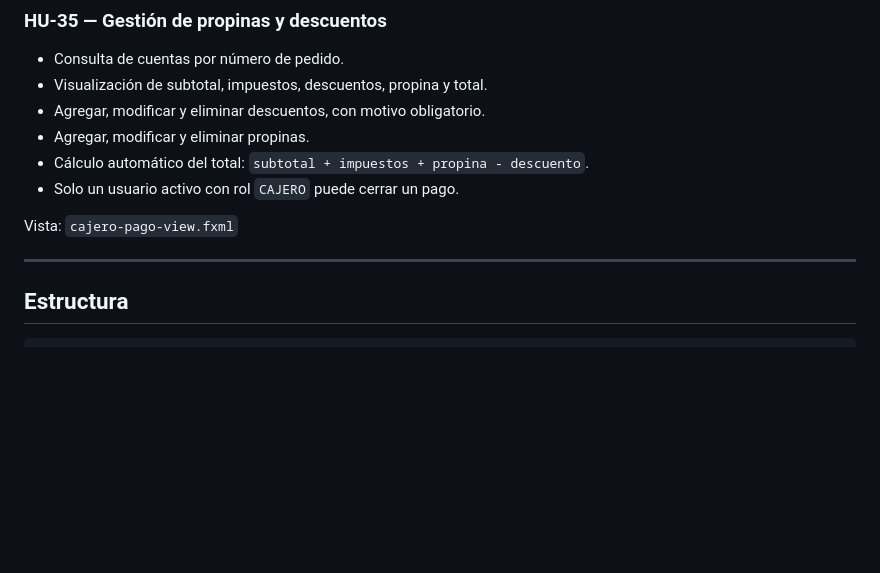
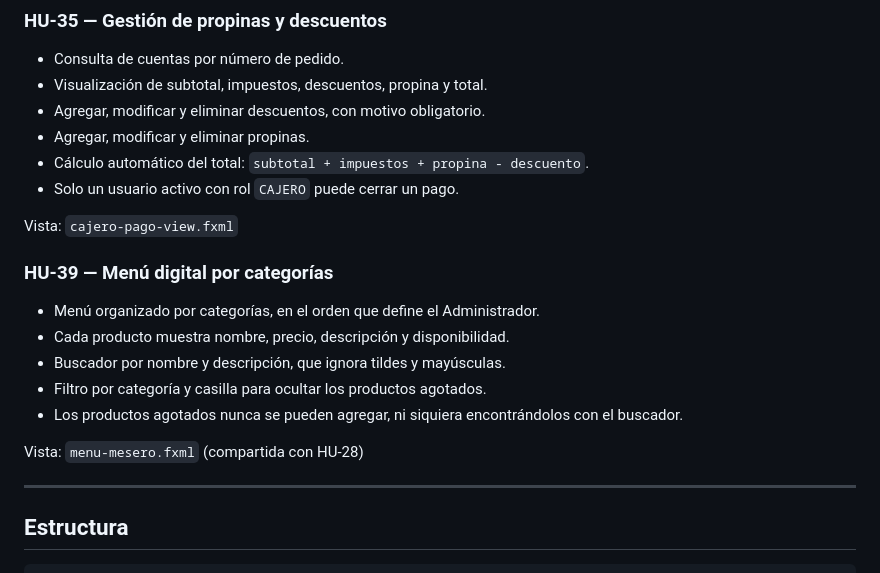
Before and after one commit to puj-course/FIS_2630_1204_G2, a Markdown page: GastroFlow/README.md, the part around the change. Rendered like a GitHub page; blank space fills up the shorter version.

Commit message:
docs: documentar el menu digital en el README (#72)

```diff
--- a/GastroFlow/README.md
+++ b/GastroFlow/README.md
@@ -30,6 +30,16 @@ Vistas: `admin-disponibilidad.fxml`, `menu-mesero.fxml`
 - Solo un usuario activo con rol `CAJERO` puede cerrar un pago.
 
 Vista: `cajero-pago-view.fxml`
+
+### HU-39 — Menú digital por categorías
+
+- Menú organizado por categorías, en el orden que define el Administrador.
+- Cada producto muestra nombre, precio, descripción y disponibilidad.
+- Buscador por nombre y descripción, que ignora tildes y mayúsculas.
+- Filtro por categoría y casilla para ocultar los productos agotados.
+- Los productos agotados nunca se pueden agregar, ni siquiera encontrándolos con el buscador.
+
+Vista: `menu-mesero.fxml` (compartida con HU-28)
 
 ---
 
```
Also changed, not shown: db/ddl/README.md (+1 -1 lines).
